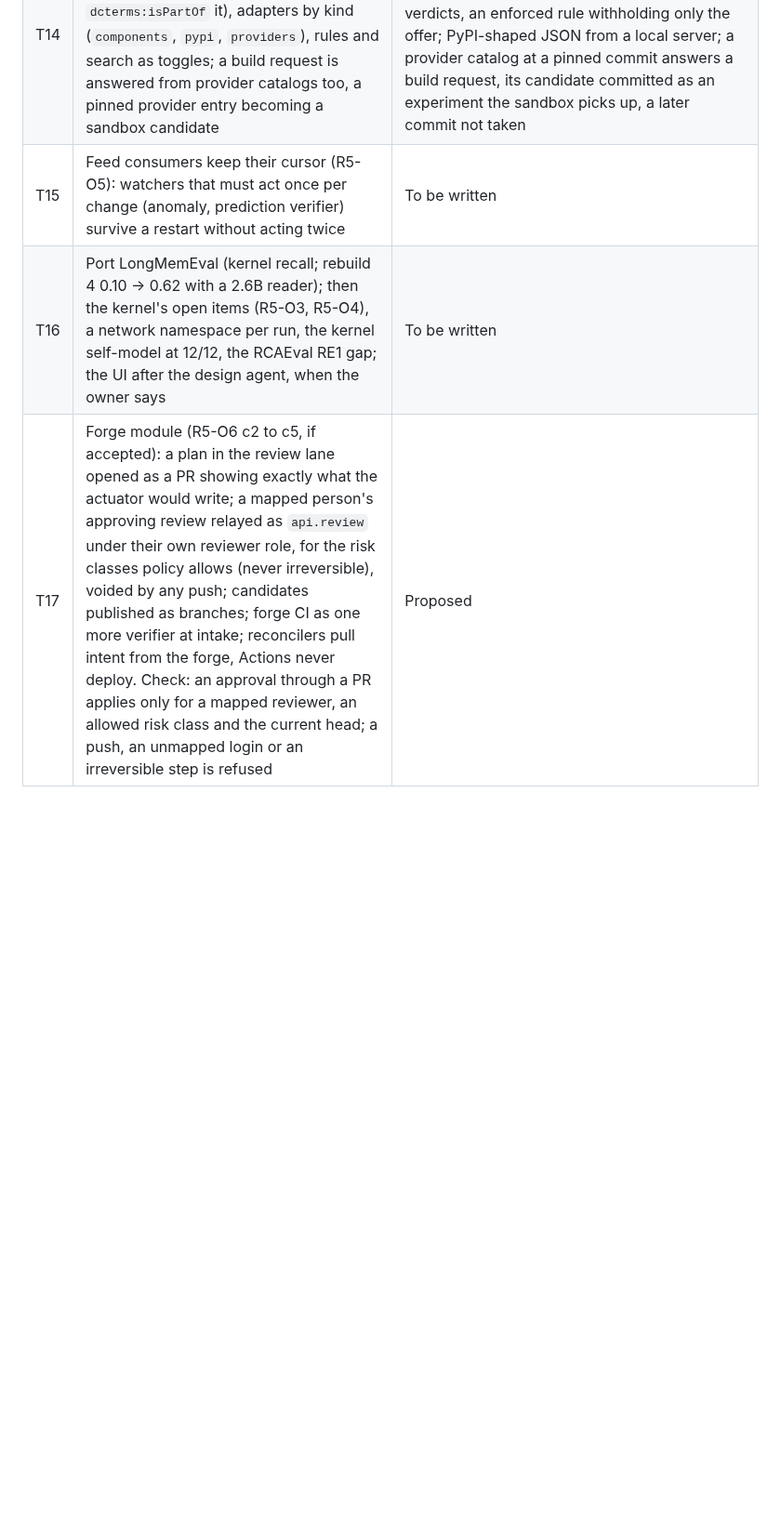
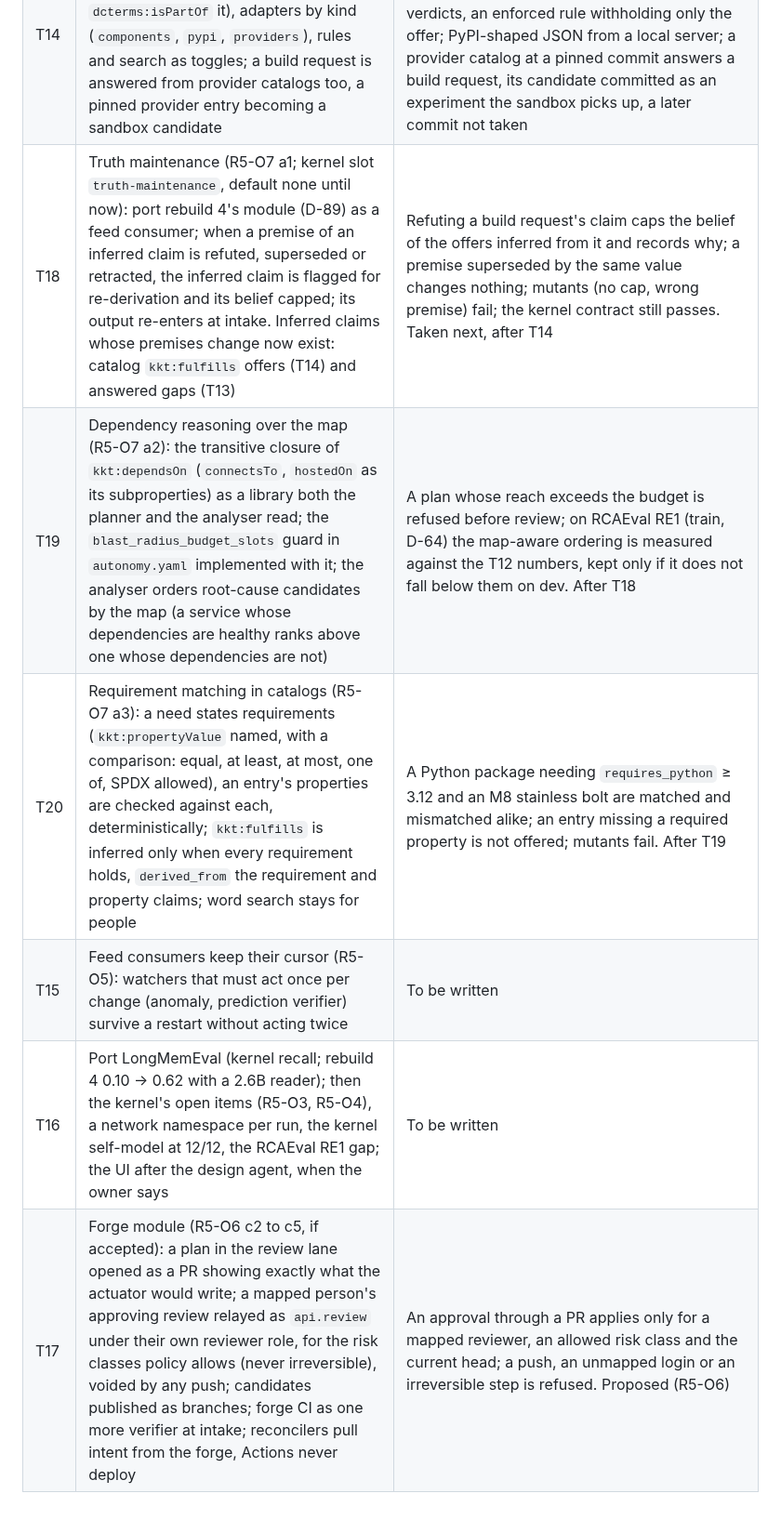
Before and after one commit to OpenReplicant/Morphogen, a Markdown page: docs/rebuild-5.md, the part around the change. Shown at 93% size. Drawn GitHub-style; blank space fills up the shorter version.

Commit message:
R5-O7: deterministic reasoning and models in a running Morphogen; T18-T20 (truth maintenance, dependency reasoning, requirement matching)
Co-Authored-By: Claude Opus 5.5 <noreply@anthropic.com>
Claude-Session: https://claude.ai/code/session_01NXt6T4ucvHMHM8giQEhnQH

```diff
--- a/docs/rebuild-5.md
+++ b/docs/rebuild-5.md
@@ -182,6 +182,9 @@ after it has failed with the logic broken.
 | T12 | Port RCAEval (rebuild 4 eval/rcaeval, R5-28): `morphogen/evals/rcaeval/run.py` runs RCAEval's pinned main.py with the analyser's own statistic, rebuild 4's statistic and BARO; RE1 to choose, RE2-OB and RE2-TT held out | The analyser at rebuild 4's floor; every statistic tried recorded (`EXPERIMENTS.md`). **Ported, open on RE1**: the analyser missed metrics flat before a fault (no score without spread); it now scales a flat history as rebuild 4's statistic did (case 14, 3 mutants). Held out, above the floor: RE2-OB 0.942 (0.930 before; floor 0.935), RE2-TT 0.773 (unchanged; floor 0.643 on 63 of 90 cases). RE1 0.874 / 0.914 / 0.788 against 0.894 / 0.922 / 0.800: under, because after a fault the analyser's history holds faulty windows |
 | T13 | The design agent (R5-29), test-first: T13a the intake filter (kernel slot, gitleaks, rebuild 4 ingest-filter-gitleaks); T13b `interview-encoder` (rebuild 4 encoder-interaction: each message an `as:Note` the interviewer quotes); T13c `map-gaps` for systems, with a case set (a service with no image, a connection to a service not on the map, a service with no documented limit, a service nothing connects to); T13d the interview skill for systems (the person's words as TOSCA map claims quoting their messages, then questions from the gaps); T13e from description to intent: a map with no gaps becomes a compose file a person approves, the intent actuator commits it, and encoder-compose's map of it equals the described one | `morphogen/tests/test_design.py` (a scripted interview closes the gaps it asks about and ends with the expected map and an approved compose file whose encoded map matches; every claim quotes its message and the quote verifier supports it); a recorded run with Haiku as the interviewer. **Done**: 19/19 module tests with `test_design.py`; gap-finder 12 cases, 11 mutants; Haiku as the interviewer passed runs 4 and 5 on a skill whose example is not the eval's (run 1 failed for want of an example; runs 2 and 3 used an example that overlapped the eval and are not counted; `morphogen/evals/design/runs`). Open: running a new system, a live interview |
 | T14 | Catalog lookup (R5-30): catalogs as open component sets of any kind (a `kkt:Profile` and its entries, `dcterms:isPartOf` it), adapters by kind (`components`, `pypi`, `providers`), rules and search as toggles; a build request is answered from provider catalogs too, a pinned provider entry becoming a sandbox candidate | `registry-lookup` tests: a non-software component set and a software one searched alike, each entry recorded with its rules' verdicts, an enforced rule withholding only the offer; PyPI-shaped JSON from a local server; a provider catalog at a pinned commit answers a build request, its candidate committed as an experiment the sandbox picks up, a later commit not taken |
+| T18 | Truth maintenance (R5-O7 a1; kernel slot `truth-maintenance`, default none until now): port rebuild 4's module (D-89) as a feed consumer; when a premise of an inferred claim is refuted, superseded or retracted, the inferred claim is flagged for re-derivation and its belief capped; its output re-enters at intake. Inferred claims whose premises change now exist: catalog `kkt:fulfills` offers (T14) and answered gaps (T13) | Refuting a build request's claim caps the belief of the offers inferred from it and records why; a premise superseded by the same value changes nothing; mutants (no cap, wrong premise) fail; the kernel contract still passes. Taken next, after T14 |
+| T19 | Dependency reasoning over the map (R5-O7 a2): the transitive closure of `kkt:dependsOn` (`connectsTo`, `hostedOn` as its subproperties) as a library both the planner and the analyser read; the `blast_radius_budget_slots` guard in `autonomy.yaml` implemented with it; the analyser orders root-cause candidates by the map (a service whose dependencies are healthy ranks above one whose dependencies are not) | A plan whose reach exceeds the budget is refused before review; on RCAEval RE1 (train, D-64) the map-aware ordering is measured against the T12 numbers, kept only if it does not fall below them on dev. After T18 |
+| T20 | Requirement matching in catalogs (R5-O7 a3): a need states requirements (`kkt:propertyValue` named, with a comparison: equal, at least, at most, one of, SPDX allowed), an entry's properties are checked against each, deterministically; `kkt:fulfills` is inferred only when every requirement holds, `derived_from` the requirement and property claims; word search stays for people | A Python package needing `requires_python` ≥ 3.12 and an M8 stainless bolt are matched and mismatched alike; an entry missing a required property is not offered; mutants fail. After T19 |
 | T15 | Feed consumers keep their cursor (R5-O5): watchers that must act once per change (anomaly, prediction verifier) survive a restart without acting twice | To be written |
 | T16 | Port LongMemEval (kernel recall; rebuild 4 0.10 → 0.62 with a 2.6B reader); then the kernel's open items (R5-O3, R5-O4), a network namespace per run, the kernel self-model at 12/12, the RCAEval RE1 gap; the UI after the design agent, when the owner says | To be written |
-| T17 | Forge module (R5-O6 c2 to c5, if accepted): a plan in the review lane opened as a PR showing exactly what the actuator would write; a mapped person's approving review relayed as `api.review` under their own reviewer role, for the risk classes policy allows (never irreversible), voided by any push; candidates published as branches; forge CI as one more verifier at intake; reconcilers pull intent from the forge, Actions never deploy. Check: an approval through a PR applies only for a mapped reviewer, an allowed risk class and the current head; a push, an unmapped login or an irreversible step is refused | Proposed |
+| T17 | Forge module (R5-O6 c2 to c5, if accepted): a plan in the review lane opened as a PR showing exactly what the actuator would write; a mapped person's approving review relayed as `api.review` under their own reviewer role, for the risk classes policy allows (never irreversible), voided by any push; candidates published as branches; forge CI as one more verifier at intake; reconcilers pull intent from the forge, Actions never deploy | An approval through a PR applies only for a mapped reviewer, an allowed risk class and the current head; a push, an unmapped login or an irreversible step is refused. Proposed (R5-O6) |
```
Also changed, not shown: docs/decisions.md (+1 -0 lines).
